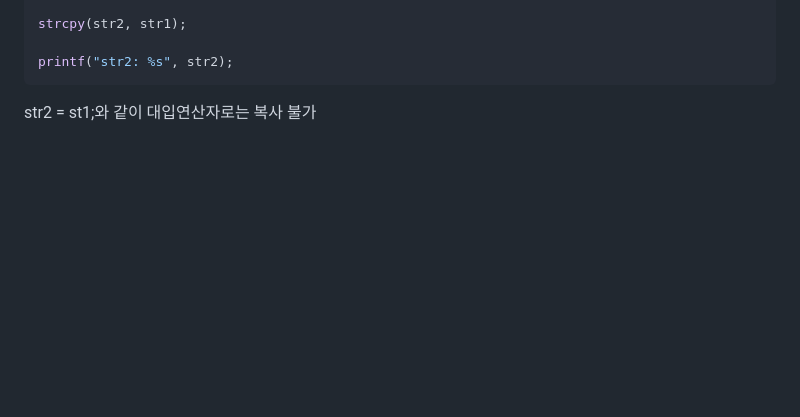
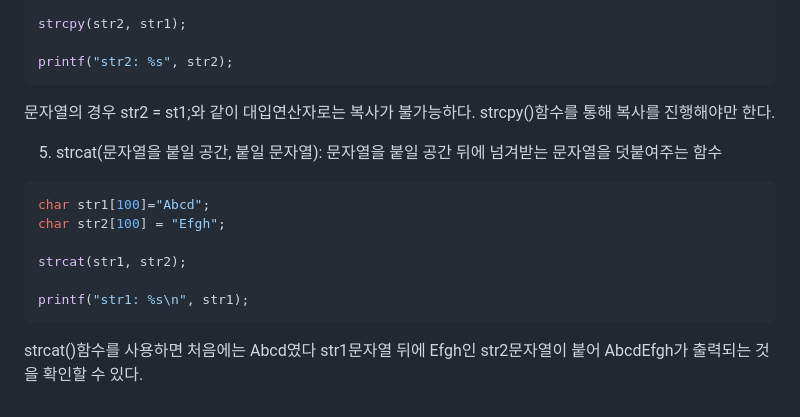
Before and after one commit to orieasy1/23-1-Programming-Study, a Markdown page: C/2023-03-24-C day13.md, the part around the change. GitHub-like rendering; blank space fills up the shorter version.

````diff
--- a/C/2023-03-24-C day13.md
+++ b/C/2023-03-24-C day13.md
@@ -191,4 +191,15 @@ strcpy(str2, str1);
 
 printf("str2: %s", str2);
 ```
-str2 = st1;와 같이 대입연산자로는 복사 불가
+문자열의 경우 str2 = st1;와 같이 대입연산자로는 복사가 불가능하다. strcpy()함수를 통해 복사를 진행해야만 한다.
+
+5. strcat(문자열을 붙일 공간, 붙일 문자열): 문자열을 붙일 공간 뒤에 넘겨받는 문자열을 덧붙여주는 함수
+```C
+char str1[100]="Abcd";
+char str2[100] = "Efgh";
+
+strcat(str1, str2);
+
+printf("str1: %s\n", str1);
+```
+strcat()함수를 사용하면 처음에는 Abcd였다 str1문자열 뒤에 Efgh인 str2문자열이 붙어 AbcdEfgh가 출력되는 것을 확인할 수 있다.
````
